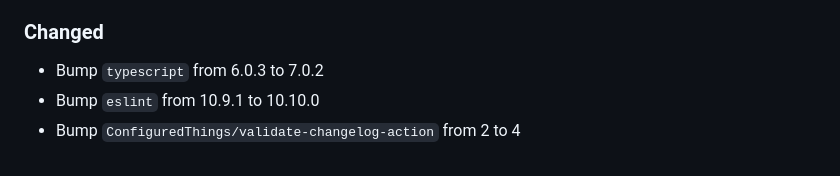
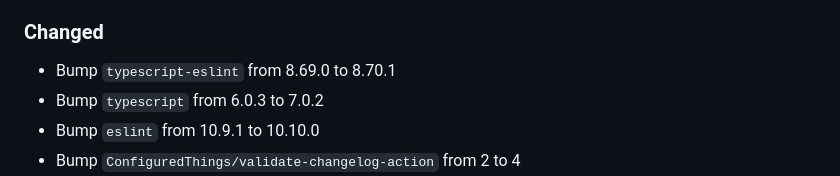
Before and after one commit to ConfiguredThings/RDP.js, a Markdown page: CHANGELOG.md, the part around the change. GitHub-like rendering.

Commit message:
Add changelog entry for dependency bump
- Bump `typescript-eslint` from 8.69.0 to 8.70.1

```diff
--- a/CHANGELOG.md
+++ b/CHANGELOG.md
@@ -22,6 +22,7 @@ and this project adheres to [Semantic Versioning](https://semver.org/spec/v2.0.0
 
 ### Changed
 
+- Bump `typescript-eslint` from 8.69.0 to 8.70.1
 - Bump `typescript` from 6.0.3 to 7.0.2
 - Bump `eslint` from 10.9.1 to 10.10.0
 - Bump `ConfiguredThings/validate-changelog-action` from 2 to 4
```
